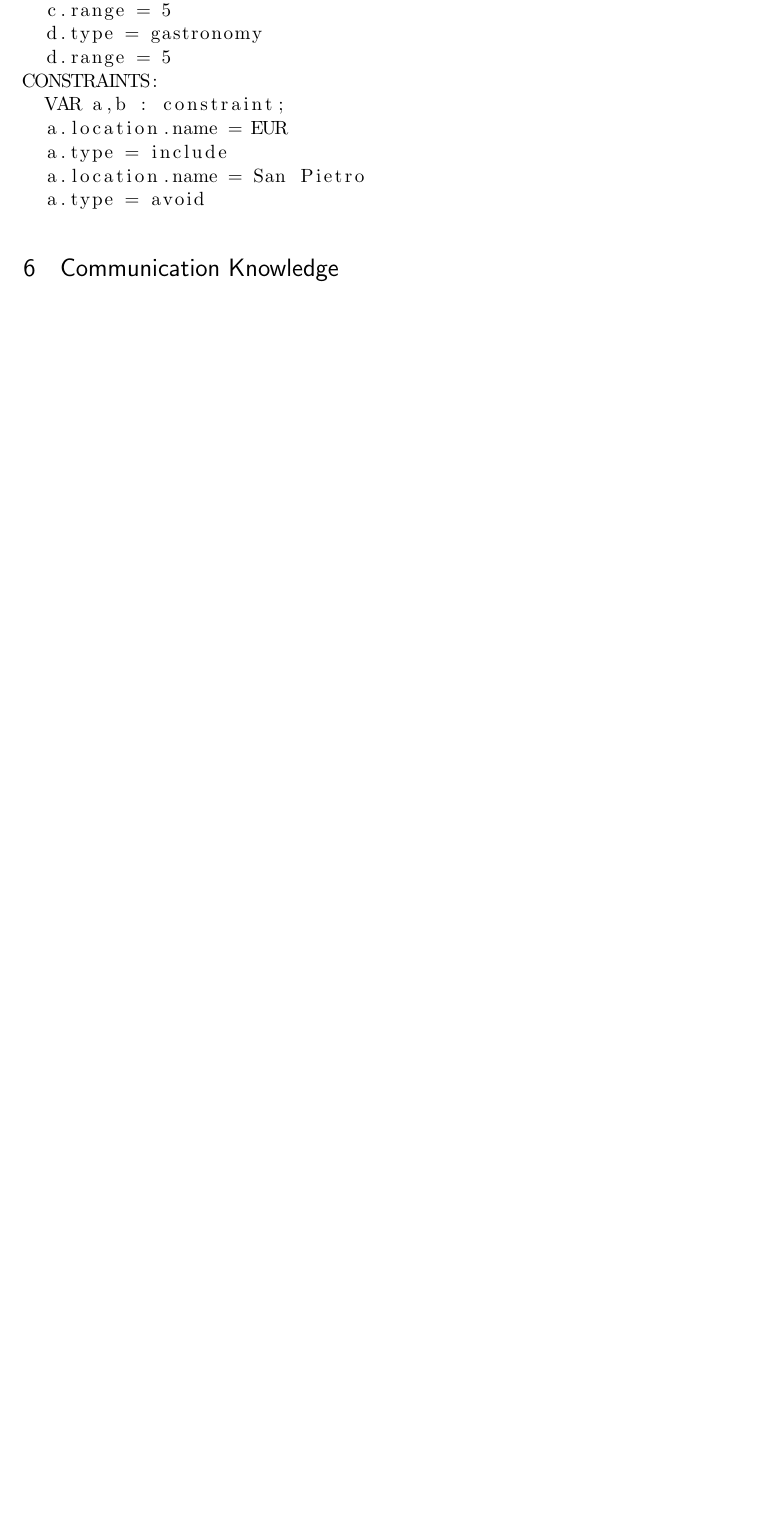
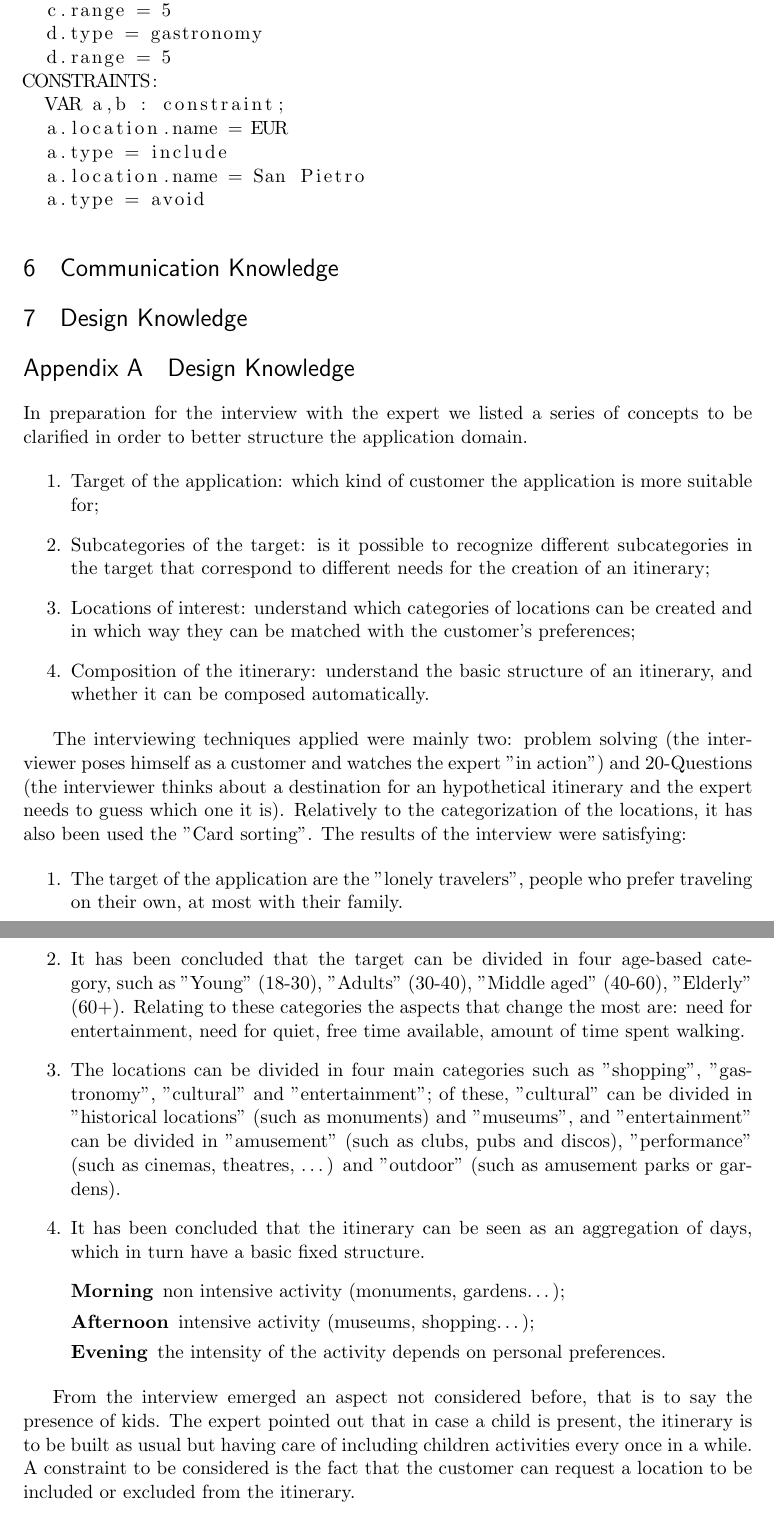
Before and after one commit to denadai2/EasyAround, a LaTeX document (reportDraft.tex): part of page 22 of 24 before the commit and two parts of pages 22 and 23 of 25 after it, the two joined at a grey line, cut so that both start at the same text, the shorter picture padded with empty space. Compiled offline with pdfLaTeX; a LaTeX package or settings file that is missing is left out.

```diff
--- a/reportDraft.tex
+++ b/reportDraft.tex
@@ -59,6 +59,15 @@
   \end{center}
   \vfill}
 
+\renewcommand\appendix{\par
+  \setcounter{section}{0}
+  \setcounter{subsection}{0}
+  \setcounter{figure}{0}
+  \setcounter{table}{0}
+  \renewcommand\thesection{Appendix \Alph{section}}
+  \renewcommand\thefigure{\Alph{section}\arabic{figure}}
+  \renewcommand\thetable{\Alph{section}\arabic{table}}
+}
 
 %%% HEADERS & FOOTERS
 \usepackage{fancyhdr} % This should be set AFTER setting up the page geometry
@@ -453,5 +470,40 @@
 \end{figure}
 
 
+\section{Design Knowledge}
+%TODO: fare il DM-1 E DM-2. Questo perchè sono difficili :D
+
+\appendix
+\section{Design Knowledge}
+
+In preparation for the interview with the expert we listed a series of concepts to be clarified in order to better structure the application domain.
+
+\begin{enumerate}
+  \item Target of the application: which kind of customer the application is more suitable for;
+  \item Subcategories of the target: is it possible to recognize different subcategories in the target that correspond to different needs for the creation of an itinerary;
+  \item Locations of interest: understand which categories of locations can be created and in which way they can be matched with the customer's preferences;
+  \item Composition of the itinerary: understand the basic structure of an itinerary, and whether it can be composed automatically.
+\end{enumerate}
+
+The interviewing techniques applied were mainly two: problem solving (the interviewer poses himself as a customer and watches the expert "in action") and 20-Questions (the interviewer thinks about a destination for an hypothetical itinerary and the expert needs to guess which one it is). Relatively to the categorization of the locations, it has also been used the "Card sorting".
+The results of the interview were satisfying:
+
+\begin{enumerate}
+  \item The target of the application are the "lonely travelers", people who prefer traveling on their own, at most with their family.
+  \item It has been concluded that the target can be divided in four age-based category, such as "Young" (18-30), "Adults" (30-40), "Middle aged" (40-60), "Elderly" (60+). Relating to these categories the aspects that change the most are: need for entertainment, need for quiet, free time available, amount of time spent walking.
+  \item The locations can be divided in four main categories such as "shopping", "gastronomy", "cultural" and "entertainment"; of these, "cultural" can be divided in "historical locations" (such as monuments) and "museums", and "entertainment" can be divided in "amusement" (such as clubs, pubs and discos), "performance" (such as cinemas, theatres, \ldots)  and "outdoor" (such as amusement parks or gardens).
+  \item It has been concluded that the itinerary can be seen as an aggregation of days, which in turn have a basic fixed structure.
+\begin{description}
+  \item[Morning] non intensive activity (monuments, gardens\ldots);
+  \item[Afternoon] intensive activity (museums, shopping\ldots);
+  \item[Evening] the intensity of the activity depends on personal preferences.
+\end{description}
+\end{enumerate}
+
+From the interview emerged an aspect not considered before, that is to say the presence of kids. The expert pointed out that in case a child is present, the itinerary is to be built as usual but having care of including children activities every once in a while.
+A constraint to be considered is the fact that the customer can request a location to be included or excluded from the itinerary.
+
+
+
 
 \end{document}
```
Also changed, not shown: reportDraft.pdf, reportDraft.tex (22 more changed lines), 1 other file.
